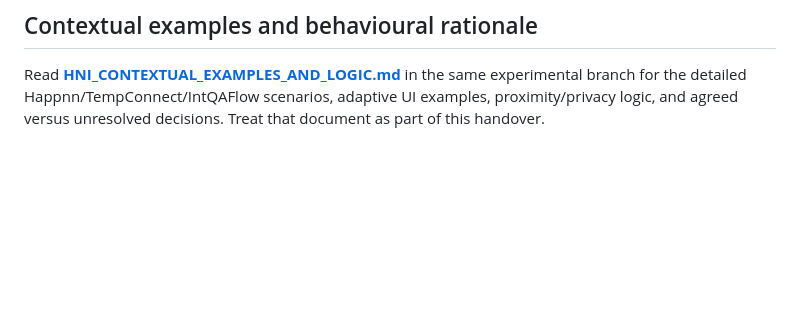
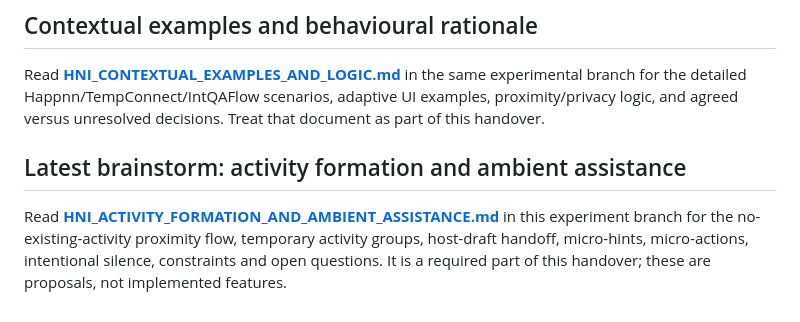
Before and after one commit to ManuelKismet/interaction-qa-flow, a Markdown page: docs/experiments/NOPAK_HNI_WORK_HANDOVER_2026-10-16.md, the part around the change. Rendered like a GitHub page; blank space fills up the shorter version.

Commit message:
docs(hni): link latest brainstorming into Work handover

```diff
--- a/docs/experiments/NOPAK_HNI_WORK_HANDOVER_2026-10-16.md
+++ b/docs/experiments/NOPAK_HNI_WORK_HANDOVER_2026-10-16.md
@@ -76,3 +76,6 @@ In a new ChatGPT Work conversation inside the **NOPAK** project, instruct the as
 
 ## Contextual examples and behavioural rationale
 Read **[HNI_CONTEXTUAL_EXAMPLES_AND_LOGIC.md](HNI_CONTEXTUAL_EXAMPLES_AND_LOGIC.md)** in the same experimental branch for the detailed Happnn/TempConnect/IntQAFlow scenarios, adaptive UI examples, proximity/privacy logic, and agreed versus unresolved decisions. Treat that document as part of this handover.
+
+## Latest brainstorm: activity formation and ambient assistance
+Read **[HNI_ACTIVITY_FORMATION_AND_AMBIENT_ASSISTANCE.md](HNI_ACTIVITY_FORMATION_AND_AMBIENT_ASSISTANCE.md)** in this experiment branch for the no-existing-activity proximity flow, temporary activity groups, host-draft handoff, micro-hints, micro-actions, intentional silence, constraints and open questions. It is a required part of this handover; these are proposals, not implemented features.
```
